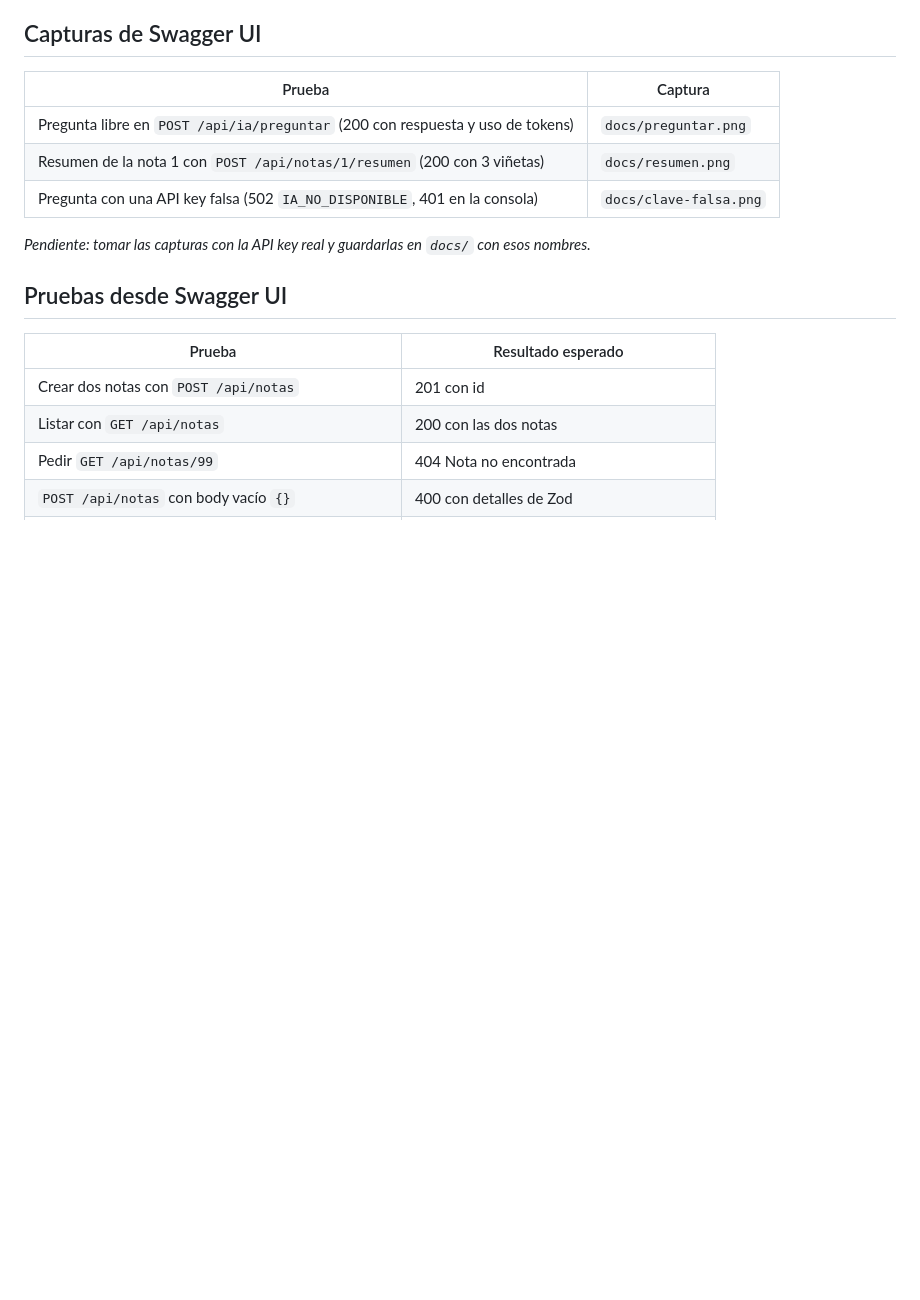
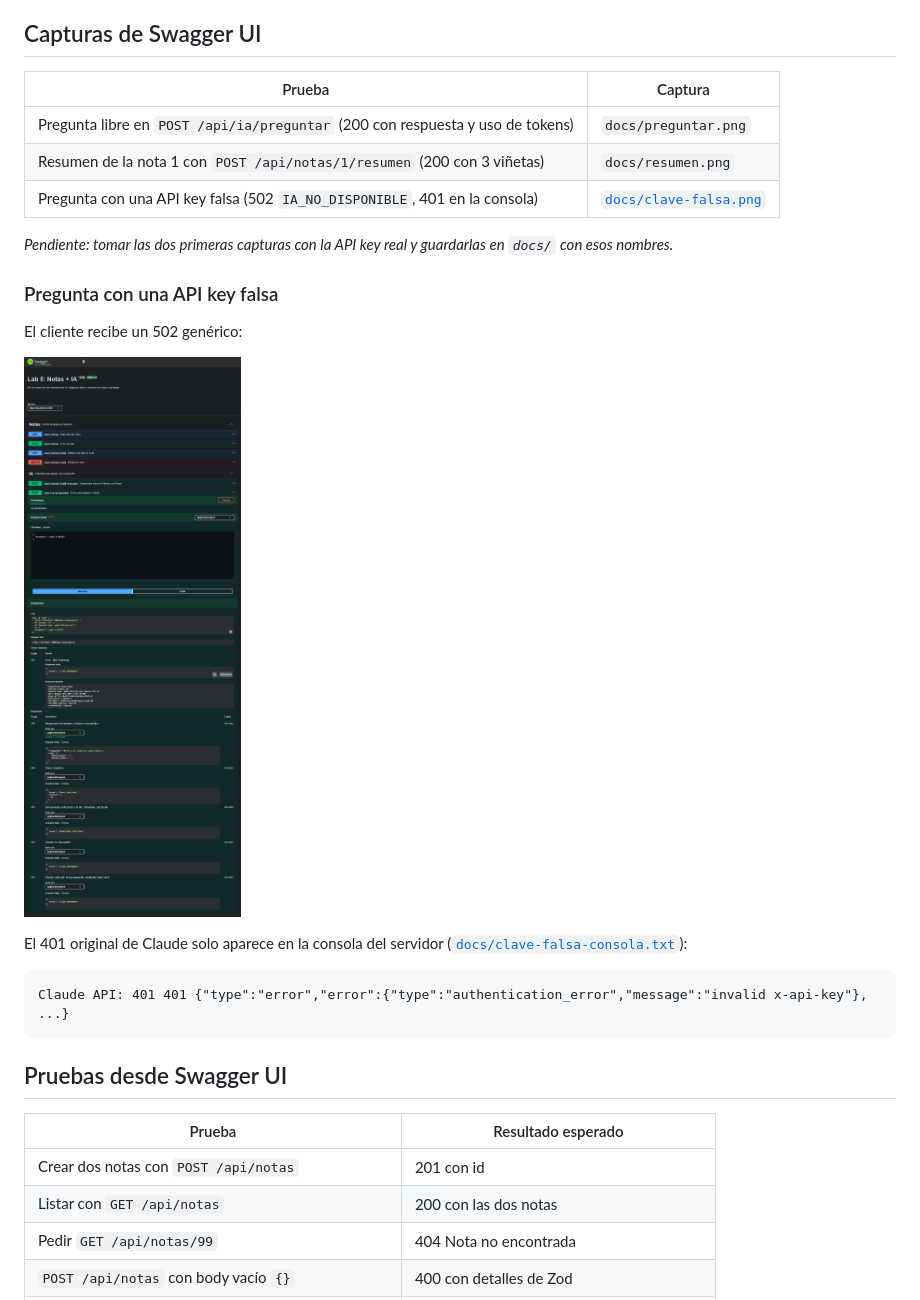
Before and after one commit to victorgonzalez246/lab5-api, a Markdown page: README.md, the part around the change. Drawn GitHub-style; pictures changed too: docs/clave-falsa.png (added); blank space fills up the shorter version.

Commit message:
Agrega la captura de la prueba con API key falsa
Co-Authored-By: Claude Fable 5.2 <noreply@anthropic.com>

````diff
--- a/README.md
+++ b/README.md
@@ -100,9 +100,21 @@ docs/                            capturas de Swagger UI
 |---|---|
 | Pregunta libre en `POST /api/ia/preguntar` (200 con respuesta y uso de tokens) | `docs/preguntar.png` |
 | Resumen de la nota 1 con `POST /api/notas/1/resumen` (200 con 3 viñetas) | `docs/resumen.png` |
-| Pregunta con una API key falsa (502 `IA_NO_DISPONIBLE`, 401 en la consola) | `docs/clave-falsa.png` |
+| Pregunta con una API key falsa (502 `IA_NO_DISPONIBLE`, 401 en la consola) | [`docs/clave-falsa.png`](docs/clave-falsa.png) |
 
-_Pendiente: tomar las capturas con la API key real y guardarlas en `docs/` con esos nombres._
+_Pendiente: tomar las dos primeras capturas con la API key real y guardarlas en `docs/` con esos nombres._
+
+### Pregunta con una API key falsa
+
+El cliente recibe un 502 genérico:
+
+![Swagger UI con la respuesta 502 IA_NO_DISPONIBLE](docs/clave-falsa.png)
+
+El 401 original de Claude solo aparece en la consola del servidor ([`docs/clave-falsa-consola.txt`](docs/clave-falsa-consola.txt)):
+
+```
+Claude API: 401 401 {"type":"error","error":{"type":"authentication_error","message":"invalid x-api-key"}, ...}
+```
 
 ## Pruebas desde Swagger UI
 
````
Also changed, not shown: 2 other files.
